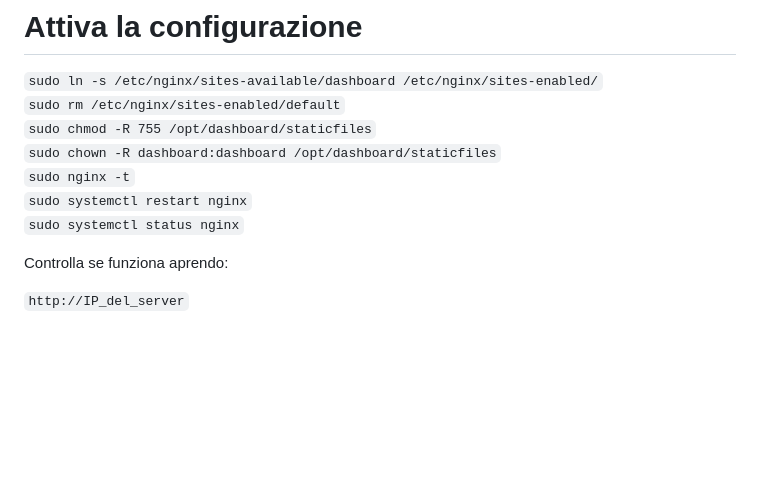
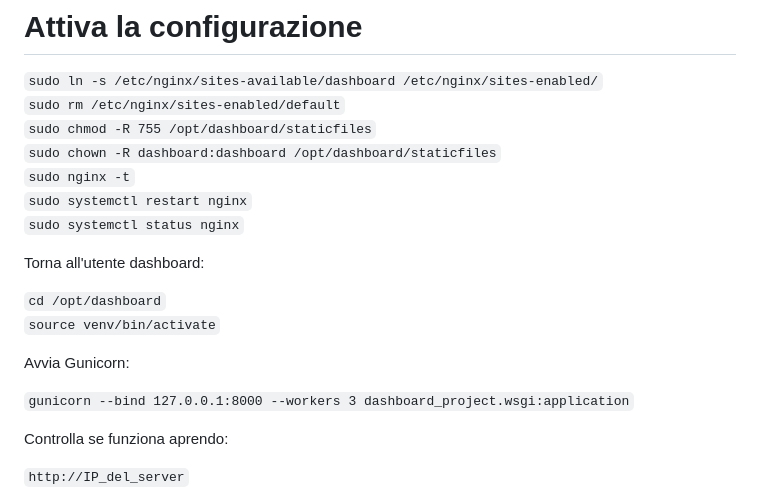
Before and after one commit to turiliffiu/dashboard_project2, a Markdown page: README.md, the part around the change. Rendered like a GitHub page; blank space fills up the shorter version.

```diff
--- a/README.md
+++ b/README.md
@@ -206,6 +206,16 @@ Inserisci:
 `sudo systemctl restart nginx` <br>
 `sudo systemctl status nginx` <br>
 
+Torna all'utente dashboard:
+
+`cd /opt/dashboard` <br>
+`source venv/bin/activate` <br>
+
+Avvia Gunicorn:
+
+`gunicorn --bind 127.0.0.1:8000 --workers 3 dashboard_project.wsgi:application` <br>
+
+
 Controlla se funziona aprendo:
 
 `http://IP_del_server`
```
